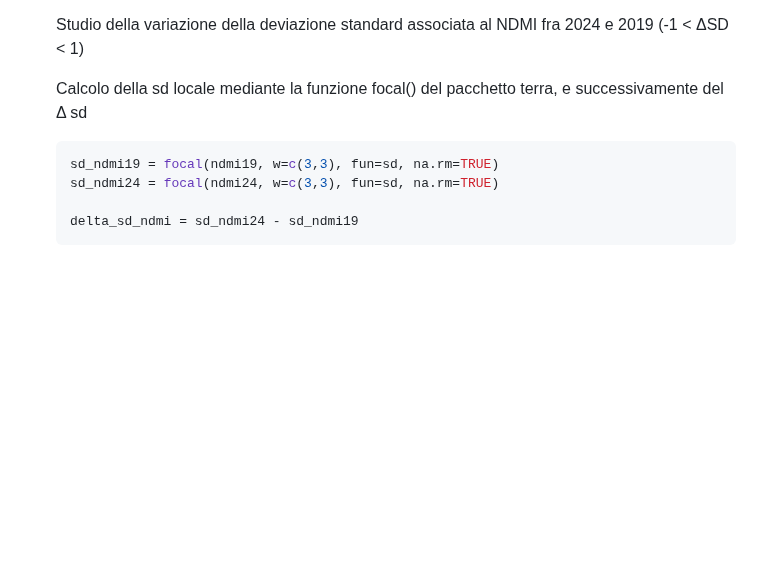
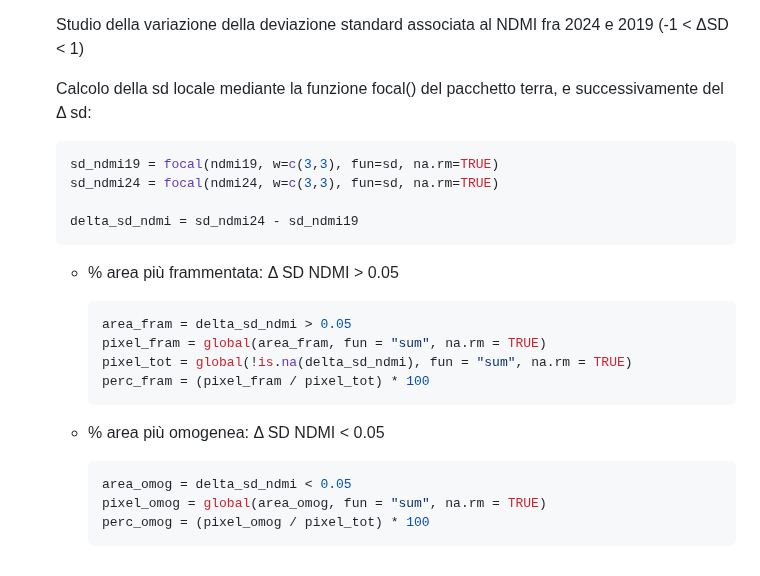
Before and after one commit to Federico-Pesare/Telerilevamento2025, a Markdown page: Esame/2_Presentazione.md, the part around the change. Drawn GitHub-style; blank space fills up the shorter version.

````diff
--- a/Esame/2_Presentazione.md
+++ b/Esame/2_Presentazione.md
@@ -200,10 +200,28 @@ Immagine *true color* del 7 febbraio 2022 :
 
   Studio della variazione della deviazione standard associata al NDMI fra 2024 e 2019  (-1 < ΔSD < 1)
 
-  Calcolo della sd locale mediante la funzione focal() del pacchetto terra, e successivamente del Δ sd
+  Calcolo della sd locale mediante la funzione focal() del pacchetto terra, e successivamente del Δ sd:
   ```r
   sd_ndmi19 = focal(ndmi19, w=c(3,3), fun=sd, na.rm=TRUE)
   sd_ndmi24 = focal(ndmi24, w=c(3,3), fun=sd, na.rm=TRUE)
 
   delta_sd_ndmi = sd_ndmi24 - sd_ndmi19
   ```
+
+
+  - % area più frammentata: Δ SD NDMI > 0.05
+
+    ```r
+    area_fram = delta_sd_ndmi > 0.05
+    pixel_fram = global(area_fram, fun = "sum", na.rm = TRUE)
+    pixel_tot = global(!is.na(delta_sd_ndmi), fun = "sum", na.rm = TRUE)
+    perc_fram = (pixel_fram / pixel_tot) * 100
+    ```
+
+  - % area più omogenea: Δ SD NDMI < 0.05
+
+    ```r
+    area_omog = delta_sd_ndmi < 0.05
+    pixel_omog = global(area_omog, fun = "sum", na.rm = TRUE)
+    perc_omog = (pixel_omog / pixel_tot) * 100
+    ```
````
